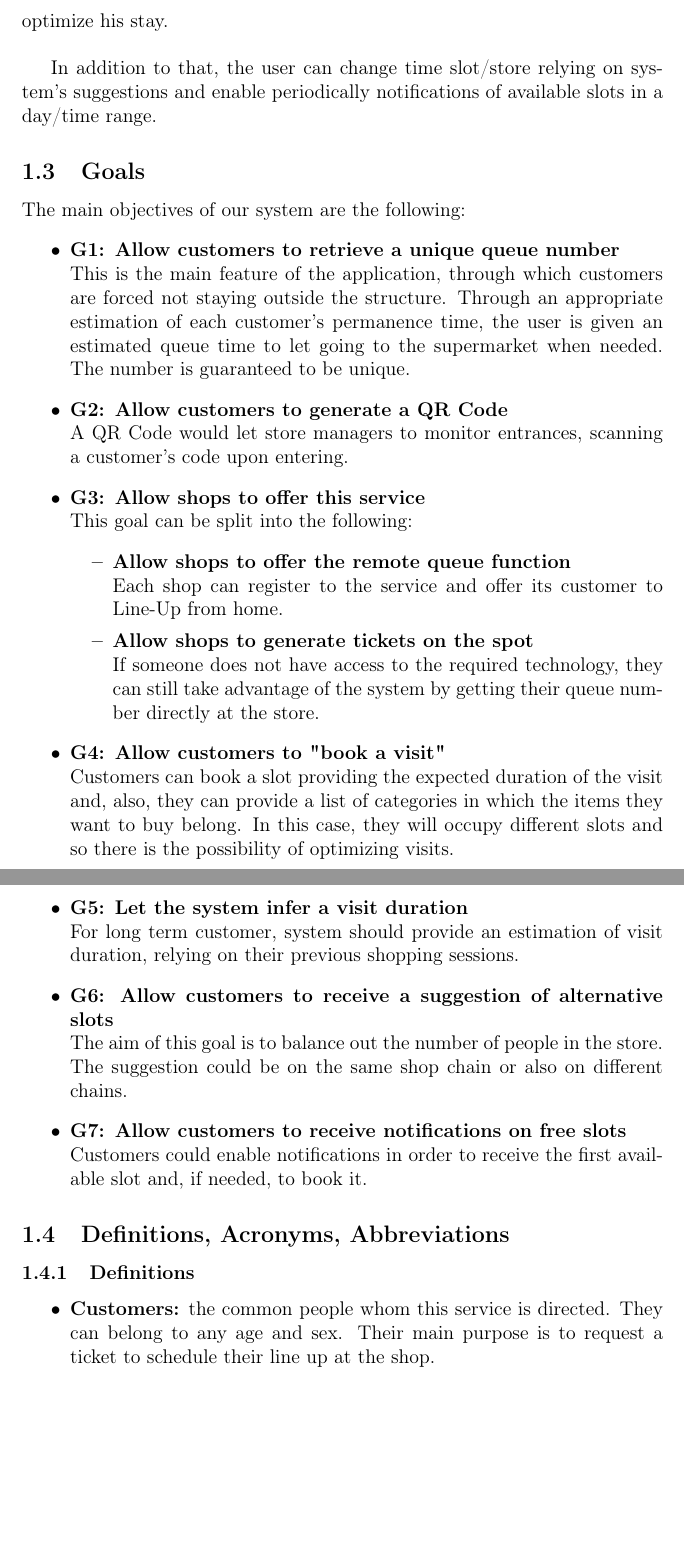
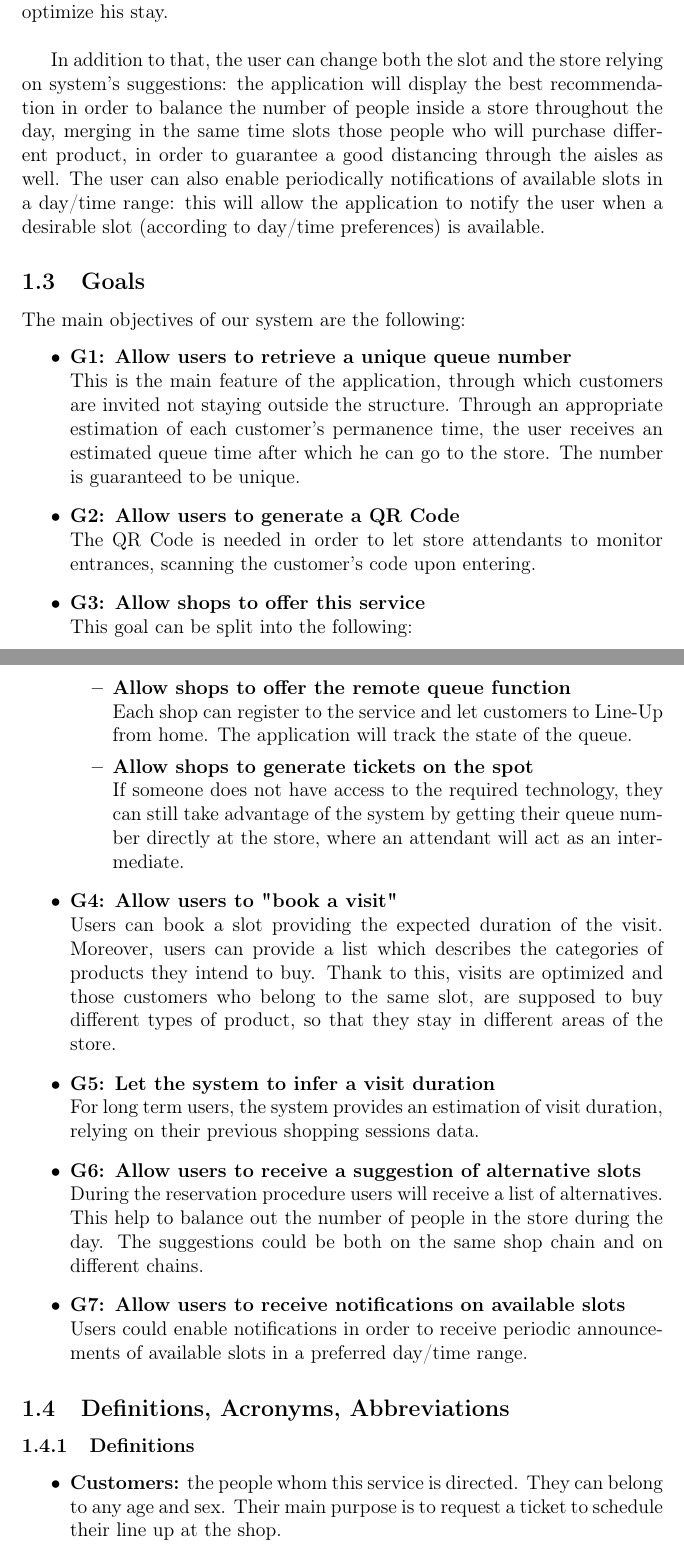
Before and after one commit to PiroX4256/SE2-Piemonti-Pirovano-Sonnino, a LaTeX document (RASD/rasd.tex): two parts of pages 6 and 7 of 13, joined at a grey line, cut so that both start at the same text, the shorter picture padded with empty space. Compiled offline with pdfLaTeX.

Commit message:
modify introduction

```diff
--- a/RASD/rasd.tex
+++ b/RASD/rasd.tex
@@ -85,26 +85,26 @@ Every customer can choose one of these modes \textbf{remotely} via an official a
 
 When a customer makes a reservation, the system allows him to choose the duration of his visit and insert a list of possible purchases, in order to optimize his stay.\\
 
-In addition to that, the user can change time slot/store relying on system's suggestions and enable periodically notifications of available slots in a day/time range.
+In addition to that, the user can change both the slot and the store relying on system's suggestions: the application will display the best recommendation in order to balance the number of people inside a store throughout the day, merging in the same time slots those people who will purchase different product, in order to guarantee a good distancing through the aisles as well. The user can also enable periodically notifications of available slots in a day/time range: this will allow the application to notify the user when a desirable slot (according to day/time preferences) is available.
 
 \subsection{Goals}
 The main objectives of our system are the following:
 \begin{itemize}
-    \item {\textbf{G1: Allow customers to retrieve a unique queue number}\\This is the main feature of the application, through which customers are forced not staying outside the structure. Through an appropriate estimation of each customer's permanence time, the user is given an estimated queue time to let going to the supermarket when needed. The number is guaranteed to be unique.}
-    \item {\textbf{G2: Allow customers to generate a QR Code}\\A QR Code would let store managers to monitor entrances, scanning a customer's code upon entering.}
+    \item {\textbf{G1: Allow users to retrieve a unique queue number}\\This is the main feature of the application, through which customers are invited not staying outside the structure. Through an appropriate estimation of each customer's permanence time, the user receives an estimated queue time after which he can go to the store. The number is guaranteed to be unique.}
+    \item {\textbf{G2: Allow users to generate a QR Code}\\The QR Code is needed in order to let store attendants to monitor entrances, scanning the customer's code upon entering.}
     \item {\textbf{G3: Allow shops to offer this service}\\This goal can be split into the following:
           \begin{itemize}
-              \item {\textbf{Allow shops to offer the remote queue function}\\Each shop can register to the service and offer its customer to Line-Up from home.}
-              \item {\textbf{Allow shops to generate tickets on the spot}\\If someone does not have access to the required technology, they can still take advantage of the system by getting their queue number directly at the store.}
+              \item {\textbf{Allow shops to offer the remote queue function}\\Each shop can register to the service and let customers to Line-Up from home. The application will track the state of the queue.}
+              \item {\textbf{Allow shops to generate tickets on the spot}\\If someone does not have access to the required technology, they can still take advantage of the system by getting their queue number directly at the store, where an attendant will act as an intermediate.}
           \end{itemize}
           }
-    \item {\textbf{G4: Allow customers to "book a visit"}\\Customers can book a slot providing the expected duration of the visit and, also, they can provide a list of categories in which the items they want to buy belong. In this case, they will occupy different slots and so there is the possibility of optimizing visits.}
-    \item {\textbf{G5: Let the system infer a visit duration}\\For long term customer, system should provide an estimation of visit duration, relying on their previous shopping sessions.}
-    \item {\textbf{G6: Allow customers to receive a suggestion of alternative slots}\\The aim of this goal is to balance out the number of people in the store. The suggestion could be on the same shop chain or also on different chains.}
-    \item {\textbf{G7: Allow customers to receive notifications on free slots}\\Customers could enable notifications in order to receive the first available slot and, if needed, to book it.}
+    \item {\textbf{G4: Allow users to "book a visit"}\\Users can book a slot providing the expected duration of the visit. Moreover, users can provide a list which describes the categories of products they intend to buy. Thank to this, visits are optimized and those customers who belong to the same slot, are supposed to buy different types of product, so that they stay in different areas of the store.}
+    \item {\textbf{G5: Let the system to infer a visit duration}\\For long term users, the system provides an estimation of visit duration, relying on their previous shopping sessions data.}
+    \item {\textbf{G6: Allow users to receive a suggestion of alternative slots}\\During the reservation procedure users will receive a list of alternatives. This help to balance out the number of people in the store during the day. The suggestions could be both on the same shop chain and on different chains.}
+    \item {\textbf{G7: Allow users to receive notifications on available slots}\\Users could enable notifications in order to receive periodic announcements of available slots in a preferred day/time range.}
 \end{itemize}
 \subsection{Definitions, Acronyms, Abbreviations}
 \subsubsection{Definitions}
 \begin{itemize}
-    \item {\textbf{Customers:} the common people whom this service is directed. They can belong to any age and sex. Their main purpose is to request a ticket to schedule their line up at the shop.}
-    \item {\textbf{Shop:} it's the provider of the goods that customers want to buy. It's obliged to limit the number of people entering in its building through a line up method, in order to respect the local laws for COVID-19 pandemic.}
+    \item {\textbf{Customers:} the people whom this service is directed. They can belong to any age and sex. Their main purpose is to request a ticket to schedule their line up at the shop.}
+    \item {\textbf{User:} it is a customer who uses the application. }
```
Also changed, not shown: RASD/rasd.tex (32 more changed lines).
